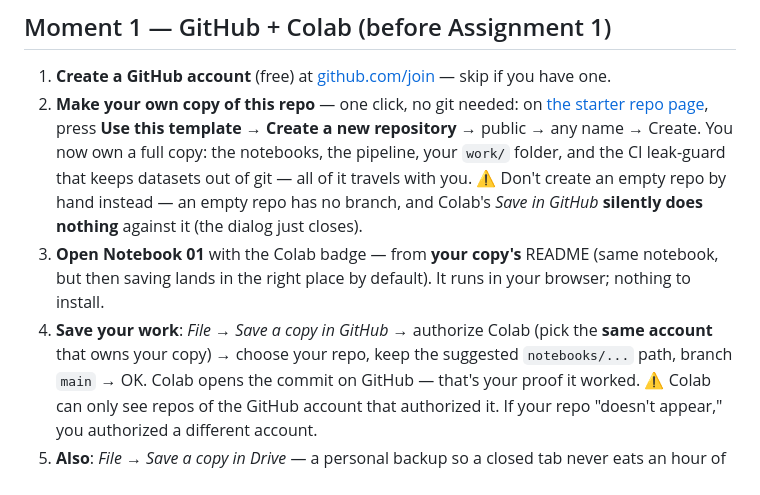
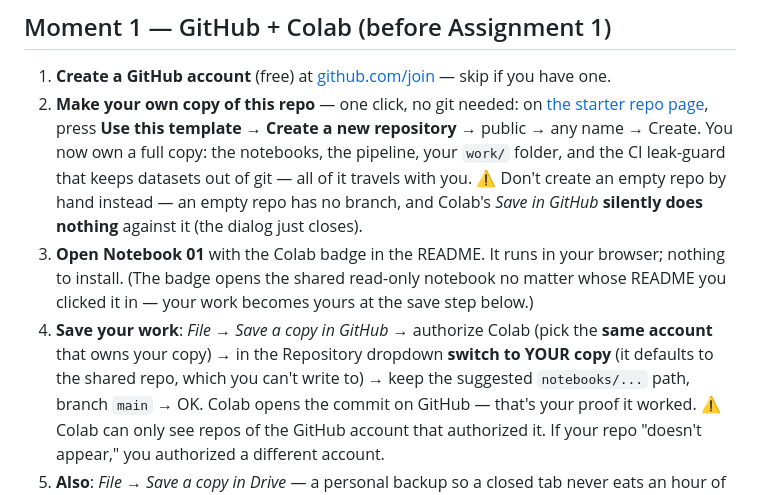
Before and after one commit to ShlokNoval/Flyrank-Internship, a Markdown page: SETUP.md, the part around the change. Rendered like a GitHub page.

Commit message:
docs: exact wording — badge opens shared notebook; switch repo dropdown at save
Co-Authored-By: Claude Fable 5 <noreply@anthropic.com>

```diff
--- a/SETUP.md
+++ b/SETUP.md
@@ -22,11 +22,12 @@ breaks it — read the ⚠️ lines even if you skip everything else.
    leak-guard that keeps datasets out of git — all of it travels with you.
    ⚠️ Don't create an empty repo by hand instead — an empty repo has no branch, and Colab's
    *Save in GitHub* **silently does nothing** against it (the dialog just closes).
-3. **Open Notebook 01** with the Colab badge — from **your copy's** README (same notebook,
-   but then saving lands in the right place by default). It runs in your browser; nothing to
-   install.
+3. **Open Notebook 01** with the Colab badge in the README. It runs in your browser; nothing
+   to install. (The badge opens the shared read-only notebook no matter whose README you
+   clicked it in — your work becomes yours at the save step below.)
 4. **Save your work**: *File → Save a copy in GitHub* → authorize Colab (pick the **same
-   account** that owns your copy) → choose your repo, keep the suggested
+   account** that owns your copy) → in the Repository dropdown **switch to YOUR copy** (it
+   defaults to the shared repo, which you can't write to) → keep the suggested
    `notebooks/...` path, branch `main` → OK. Colab opens the commit on GitHub — that's your
    proof it worked.
    ⚠️ Colab can only see repos of the GitHub account that authorized it. If your repo
```
